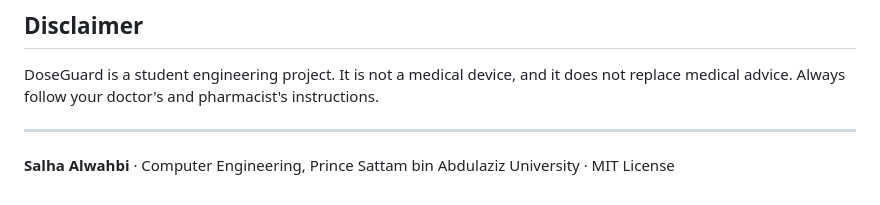
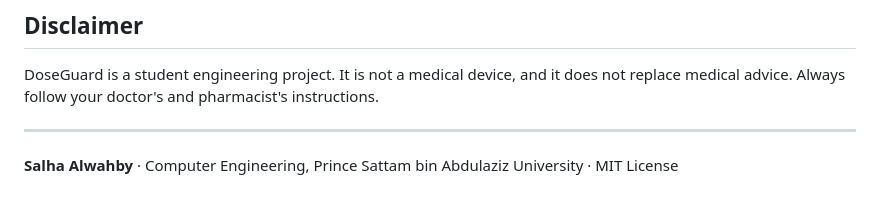
Before and after one commit to salhace/doseguard, a Markdown page: README.md, the part around the change. GitHub-like rendering.

```diff
--- a/README.md
+++ b/README.md
@@ -170,4 +170,4 @@ DoseGuard is a student engineering project. It is not a medical device, and it d
 
 ---
 
-**Salha Alwahbi** · Computer Engineering, Prince Sattam bin Abdulaziz University · MIT License
+**Salha Alwahby** · Computer Engineering, Prince Sattam bin Abdulaziz University · MIT License
```
